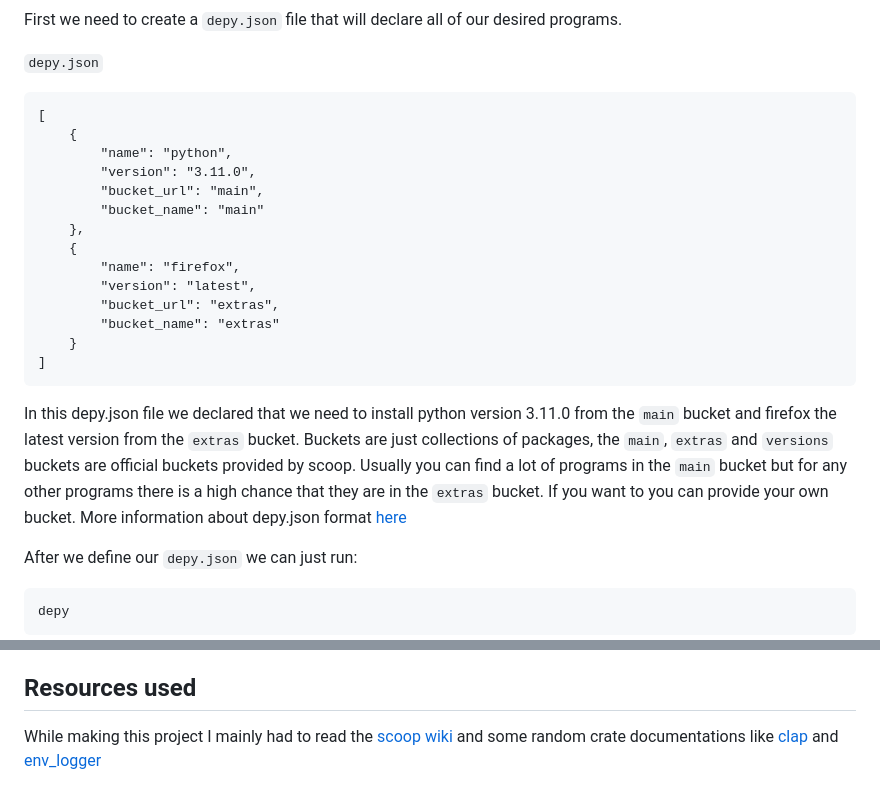
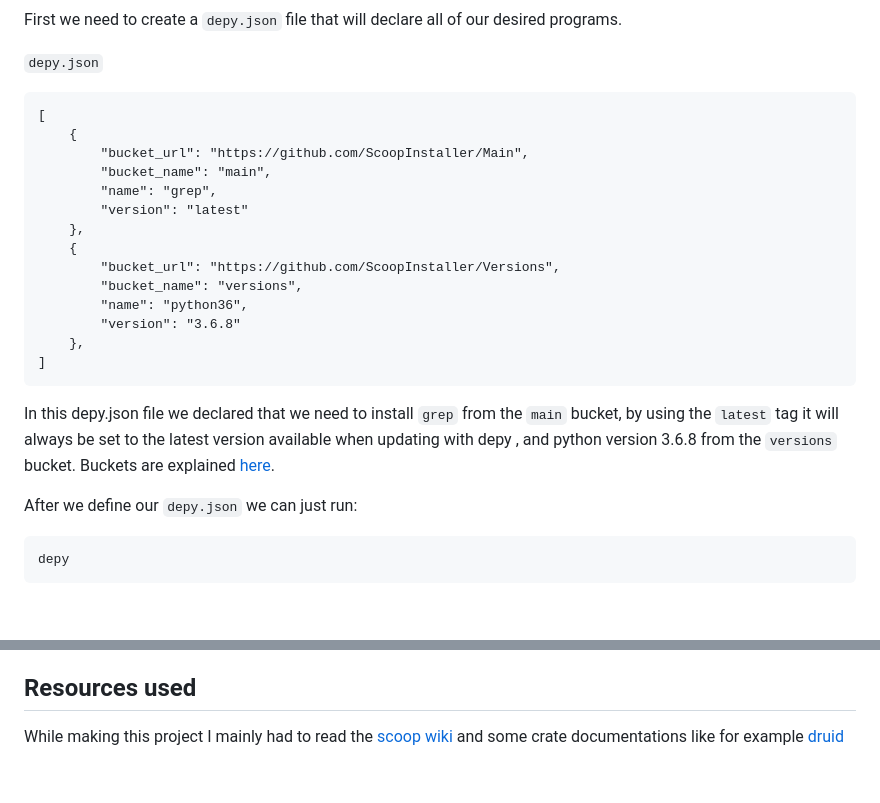
Before and after one commit to insertokername/depy, a Markdown page: README.md, 2 parts joined by grey strips. Rendered like a GitHub page; blank space fills up the shorter version.

````diff
--- a/README.md
+++ b/README.md
@@ -39,21 +61,21 @@ First we need to create a `depy.json` file that will declare all of our desired
 ```
 [
     {
-        "name": "python",
-        "version": "3.11.0",
-        "bucket_url": "main",
-        "bucket_name": "main"
+        "bucket_url": "https://github.com/ScoopInstaller/Main",
+        "bucket_name": "main",
+        "name": "grep",
+        "version": "latest"
     },
     {
-        "name": "firefox",
-        "version": "latest",
-        "bucket_url": "extras",
-        "bucket_name": "extras"
-    }
+        "bucket_url": "https://github.com/ScoopInstaller/Versions",
+        "bucket_name": "versions",
+        "name": "python36",
+        "version": "3.6.8"
+    },
 ]
 ```
 
-In this depy.json file we declared that we need to install python version 3.11.0 from the `main` bucket and firefox the latest version from the `extras` bucket. Buckets are just collections of packages, the `main`, `extras` and `versions` buckets are official buckets provided by scoop. Usually you can find a lot of programs in the `main` bucket but for any other programs there is a high chance that they are in the `extras` bucket. If you want to you can provide your own bucket. More information about depy.json format [here](#depyjson)
+In this depy.json file we declared that we need to install `grep` from the `main` bucket, by using the `latest` tag it will always be set to the latest version available when updating with depy , and python version 3.6.8 from the `versions` bucket. Buckets are explained [here](#buckets).
 
 After we define our `depy.json` we can just run:
 ```
@@ -125,4 +167,4 @@ scoop uninstall depy
 This just uninstalls the exe itself which is very small.
 
 ## Resources used
-While making this project I mainly had to read the [scoop wiki](https://github.com/ScoopInstaller/Main/tree/) and some random crate documentations like [clap](https://docs.rs/clap/latest/clap/) and [env_logger](https://docs.rs/env_logger/latest/env_logger/)
+While making this project I mainly had to read the [scoop wiki](https://github.com/ScoopInstaller/Main/tree/) and some crate documentations like for example  [druid](https://docs.rs/druid/latest/druid/)
````
Also changed, not shown: other parts of README.md (+73 -31 lines), depy.PNG.
